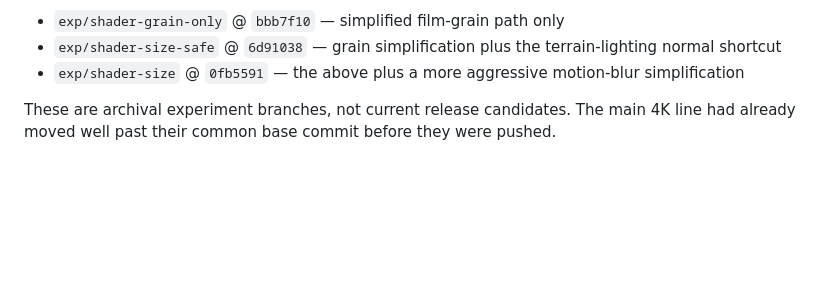
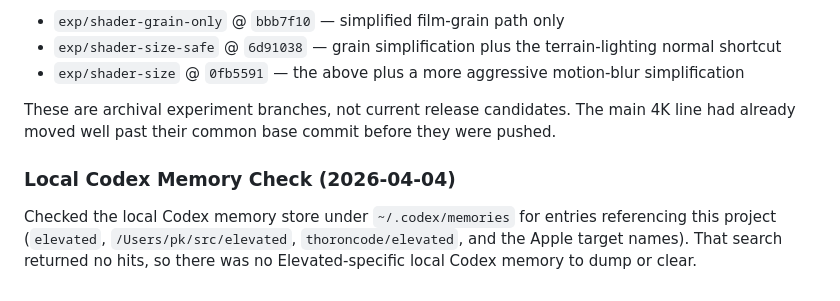
Before and after one commit to thoroncode/elevated, a Markdown page: JOURNAL.md, the part around the change. Drawn GitHub-style; blank space fills up the shorter version.

Commit message:
Record elevated-specific memory check

```diff
--- a/JOURNAL.md
+++ b/JOURNAL.md
@@ -1193,3 +1193,10 @@ silently disappearing during cleanup:
 
 These are archival experiment branches, not current release candidates. The main 4K line had
 already moved well past their common base commit before they were pushed.
+
+### Local Codex Memory Check (2026-04-04)
+
+Checked the local Codex memory store under `~/.codex/memories` for entries referencing this
+project (`elevated`, `/Users/pk/src/elevated`, `thoroncode/elevated`, and the Apple target names).
+That search returned no hits, so there was no Elevated-specific local Codex memory to dump or
+clear.
```
